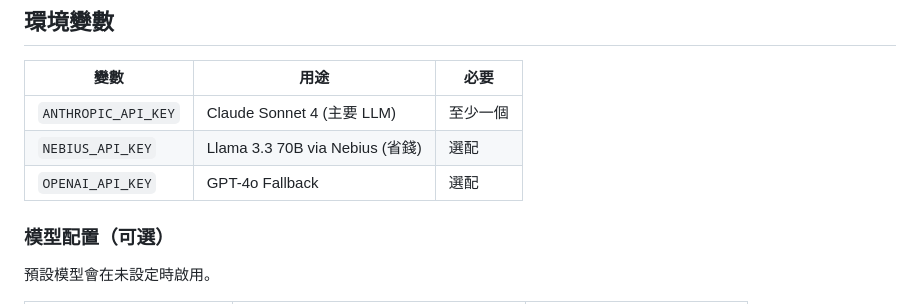
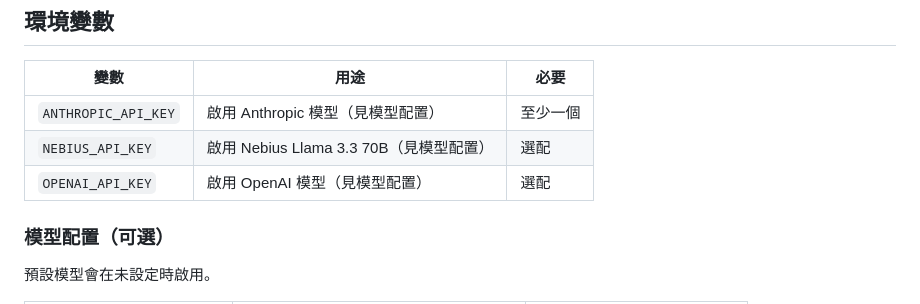
Before and after one commit to MadGAA-Lab/CRM-Agent-Phase2_dev, a Markdown page: README.zh-TW.md, the part around the change. Rendered like a GitHub page.

Commit message:
Update README and README.zh-TW to clarify API key purposes for model configuration

```diff
--- a/README.zh-TW.md
+++ b/README.zh-TW.md
@@ -150,9 +150,9 @@ docker run -p 9009:9009 -e ANTHROPIC_API_KEY=sk-xxx crm-purple-agent
 
 | 變數 | 用途 | 必要 |
 |------|------|------|
-| `ANTHROPIC_API_KEY` | Claude Sonnet 4 (主要 LLM) | 至少一個 |
-| `NEBIUS_API_KEY` | Llama 3.3 70B via Nebius (省錢) | 選配 |
-| `OPENAI_API_KEY` | GPT-4o Fallback | 選配 |
+| `ANTHROPIC_API_KEY` | 啟用 Anthropic 模型（見模型配置）| 至少一個 |
+| `NEBIUS_API_KEY` | 啟用 Nebius Llama 3.3 70B（見模型配置）| 選配 |
+| `OPENAI_API_KEY` | 啟用 OpenAI 模型（見模型配置）| 選配 |
 
 ### 模型配置（可選）
 
```
Also changed, not shown: README.md (+3 -3 lines).
